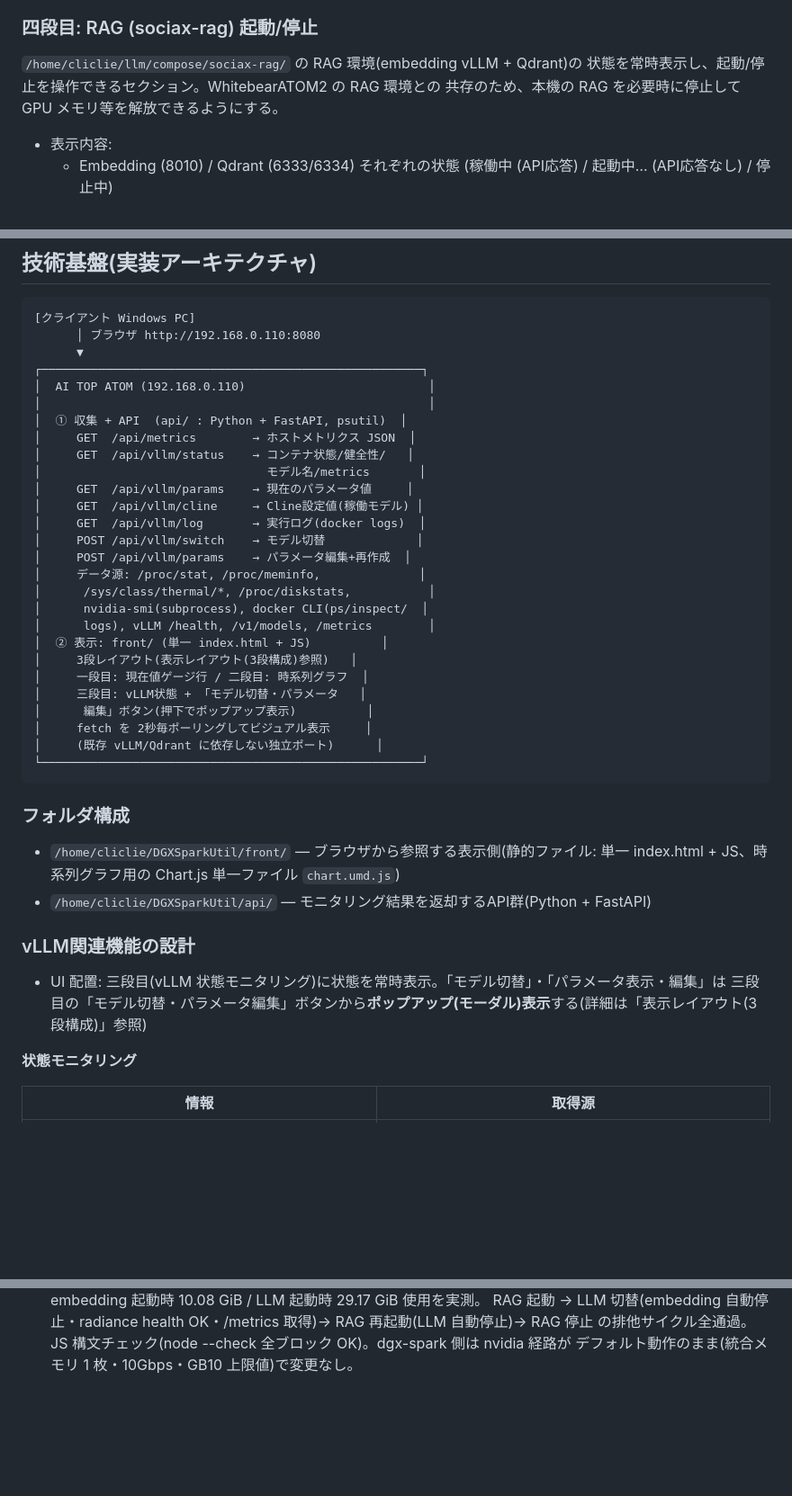
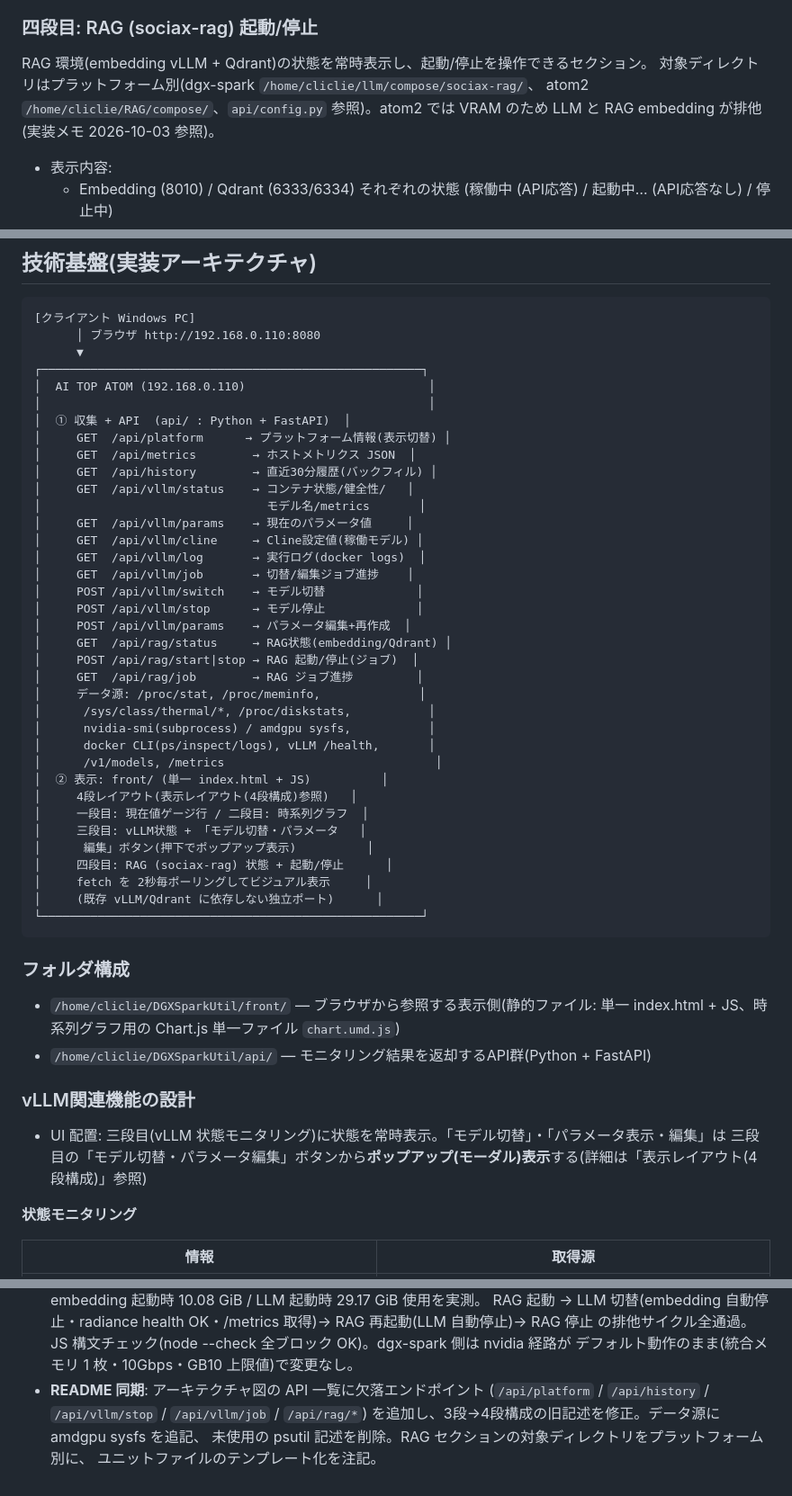
Before and after one commit to cliclie/DGXSparkUtil, a Markdown page: README.md, 3 parts joined by grey strips. Shown at 90% size. GitHub-like rendering; blank space fills up the shorter version.

Commit message:
docs: README 整備 — API一覧に欠落エンドポイント追加・3段→4段構成修正・RAG対象ディレクトリをプラットフォーム別に・unitファイルのテンプレート化注記

```diff
--- a/README.md
+++ b/README.md
@@ -117,9 +117,10 @@ docker で作動中の vLLM の状態を常時表示するセクション(「目
 
 ### 四段目: RAG (sociax-rag) 起動/停止
 
-`/home/cliclie/llm/compose/sociax-rag/` の RAG 環境(embedding vLLM + Qdrant)の
-状態を常時表示し、起動/停止を操作できるセクション。WhitebearATOM2 の RAG 環境との
-共存のため、本機の RAG を必要時に停止して GPU メモリ等を解放できるようにする。
+RAG 環境(embedding vLLM + Qdrant)の状態を常時表示し、起動/停止を操作できるセクション。
+対象ディレクトリはプラットフォーム別(dgx-spark `/home/cliclie/llm/compose/sociax-rag/`、
+atom2 `/home/cliclie/RAG/compose/`、`api/config.py` 参照)。atom2 では VRAM のため
+LLM と RAG embedding が排他(実装メモ 2026-10-03 参照)。
 
 - 表示内容:
   - Embedding (8010) / Qdrant (6333/6334) それぞれの状態
@@ -219,24 +220,33 @@ GPU は **NVIDIA GB10** であり、CPU(Grace)とGPU(Blackwell)が **128GB の
 ┌──────────────────────────────────────────────────────┐
 │  AI TOP ATOM (192.168.0.110)                          │
 │                                                       │
-│  ① 収集 + API  (api/ : Python + FastAPI, psutil)  │
+│  ① 収集 + API  (api/ : Python + FastAPI)  │
+│     GET  /api/platform      → プラットフォーム情報(表示切替) │
 │     GET  /api/metrics        → ホストメトリクス JSON  │
+│     GET  /api/history        → 直近30分履歴(バックフィル) │
 │     GET  /api/vllm/status    → コンテナ状態/健全性/   │
 │                                モデル名/metrics       │
 │     GET  /api/vllm/params    → 現在のパラメータ値     │
 │     GET  /api/vllm/cline     → Cline設定値(稼働モデル) │
 │     GET  /api/vllm/log       → 実行ログ(docker logs)  │
+│     GET  /api/vllm/job       → 切替/編集ジョブ進捗    │
 │     POST /api/vllm/switch    → モデル切替             │
+│     POST /api/vllm/stop      → モデル停止             │
 │     POST /api/vllm/params    → パラメータ編集+再作成  │
+│     GET  /api/rag/status     → RAG状態(embedding/Qdrant) │
+│     POST /api/rag/start|stop → RAG 起動/停止(ジョブ)  │
+│     GET  /api/rag/job        → RAG ジョブ進捗         │
 │     データ源: /proc/stat, /proc/meminfo,              │
 │      /sys/class/thermal/*, /proc/diskstats,           │
-│      nvidia-smi(subprocess), docker CLI(ps/inspect/  │
-│      logs), vLLM /health, /v1/models, /metrics        │
+│      nvidia-smi(subprocess) / amdgpu sysfs,           │
+│      docker CLI(ps/inspect/logs), vLLM /health,       │
+│      /v1/models, /metrics                              │
 │  ② 表示: front/ (単一 index.html + JS)          │
-│     3段レイアウト(表示レイアウト(3段構成)参照)   │
+│     4段レイアウト(表示レイアウト(4段構成)参照)   │
 │     一段目: 現在値ゲージ行 / 二段目: 時系列グラフ  │
 │     三段目: vLLM状態 + 「モデル切替・パラメータ   │
 │      編集」ボタン(押下でポップアップ表示)          │
+│     四段目: RAG (sociax-rag) 状態 + 起動/停止      │
 │     fetch を 2秒毎ポーリングしてビジュアル表示     │
 │     (既存 vLLM/Qdrant に依存しない独立ポート)      │
 └──────────────────────────────────────────────────────┘
@@ -250,7 +260,7 @@ GPU は **NVIDIA GB10** であり、CPU(Grace)とGPU(Blackwell)が **128GB の
 ### vLLM関連機能の設計
 
 - UI 配置: 三段目(vLLM 状態モニタリング)に状態を常時表示。「モデル切替」・「パラメータ表示・編集」は
-  三段目の「モデル切替・パラメータ編集」ボタンから**ポップアップ(モーダル)表示**する(詳細は「表示レイアウト(3段構成)」参照)
+  三段目の「モデル切替・パラメータ編集」ボタンから**ポップアップ(モーダル)表示**する(詳細は「表示レイアウト(4段構成)」参照)
 
 **状態モニタリング**
 
@@ -830,3 +842,8 @@ cd /home/cliclie/DGXSparkUtil/api
   RAG 再起動(LLM 自動停止)→ RAG 停止 の排他サイクル全通過。
   JS 構文チェック(node --check 全ブロック OK)。dgx-spark 側は nvidia 経路が
   デフォルト動作のまま(統合メモリ 1 枚・10Gbps・GB10 上限値)で変更なし。
+- **README 同期**: アーキテクチャ図の API 一覧に欠落エンドポイント
+  (`/api/platform` / `/api/history` / `/api/vllm/stop` / `/api/vllm/job` / `/api/rag/*`)
+  を追加し、3段→4段構成の旧記述を修正。データ源に amdgpu sysfs を追記、
+  未使用の psutil 記述を削除。RAG セクションの対象ディレクトリをプラットフォーム別に、
+  ユニットファイルのテンプレート化を注記。
```
Also changed, not shown: other parts of README.md (+2 -0 lines).
